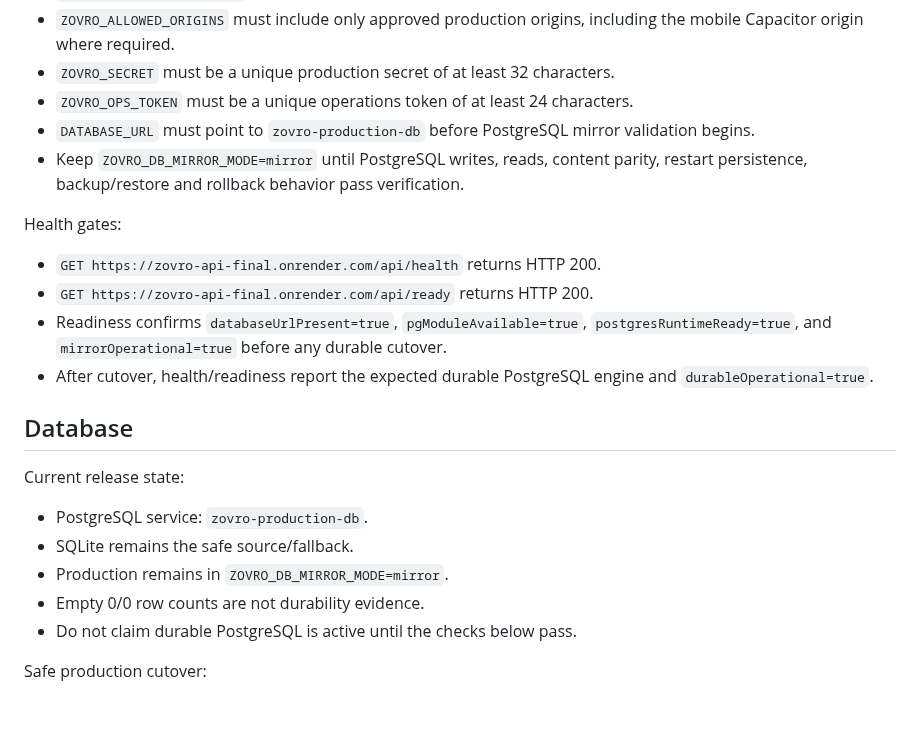
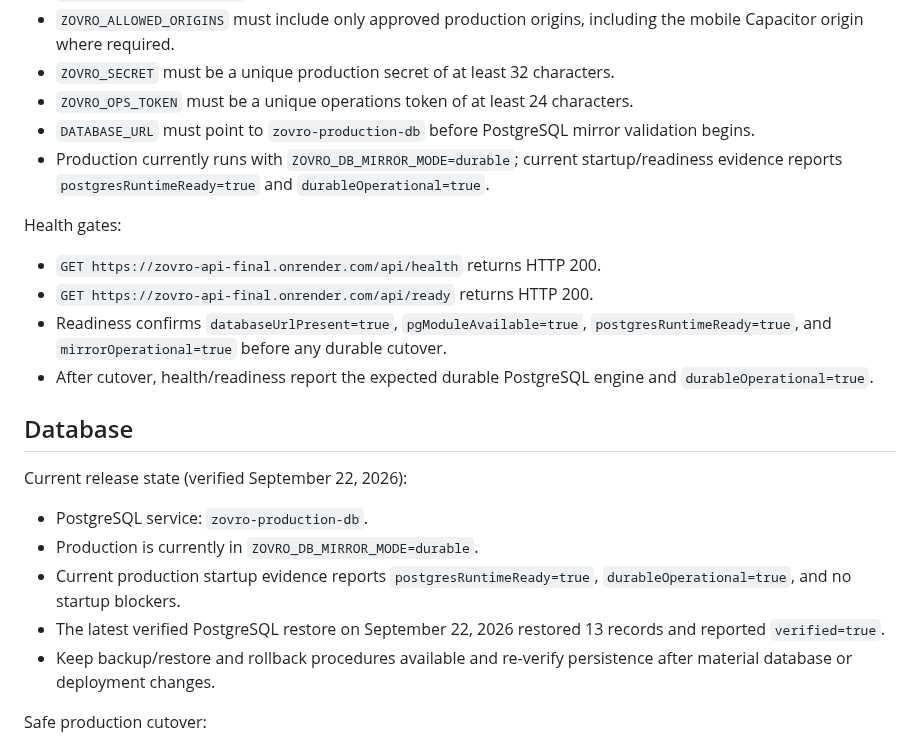
Before and after one commit to balsoofi57-alt/ZOVRO, a Markdown page: RELEASE_CONFIGURATION.md, the part around the change. GitHub-like rendering; blank space fills up the shorter version.

Commit message:
Sync release docs with verified durable PostgreSQL state

```diff
--- a/RELEASE_CONFIGURATION.md
+++ b/RELEASE_CONFIGURATION.md
@@ -16,7 +16,7 @@ Required production settings:
 - `ZOVRO_SECRET` must be a unique production secret of at least 32 characters.
 - `ZOVRO_OPS_TOKEN` must be a unique operations token of at least 24 characters.
 - `DATABASE_URL` must point to `zovro-production-db` before PostgreSQL mirror validation begins.
-- Keep `ZOVRO_DB_MIRROR_MODE=mirror` until PostgreSQL writes, reads, content parity, restart persistence, backup/restore and rollback behavior pass verification.
+- Production currently runs with `ZOVRO_DB_MIRROR_MODE=durable`; current startup/readiness evidence reports `postgresRuntimeReady=true` and `durableOperational=true`.
 
 Health gates:
 - `GET https://zovro-api-final.onrender.com/api/health` returns HTTP 200.
@@ -25,12 +25,12 @@ Health gates:
 - After cutover, health/readiness report the expected durable PostgreSQL engine and `durableOperational=true`.
 
 ## Database
-Current release state:
+Current release state (verified September 22, 2026):
 - PostgreSQL service: `zovro-production-db`.
-- SQLite remains the safe source/fallback.
-- Production remains in `ZOVRO_DB_MIRROR_MODE=mirror`.
-- Empty 0/0 row counts are not durability evidence.
-- Do not claim durable PostgreSQL is active until the checks below pass.
+- Production is currently in `ZOVRO_DB_MIRROR_MODE=durable`.
+- Current production startup evidence reports `postgresRuntimeReady=true`, `durableOperational=true`, and no startup blockers.
+- The latest verified PostgreSQL restore on September 22, 2026 restored 13 records and reported `verified=true`.
+- Keep backup/restore and rollback procedures available and re-verify persistence after material database or deployment changes.
 
 Safe production cutover:
 1. Confirm the PostgreSQL service is available on a permanent plan with backup/restore capability.
```
